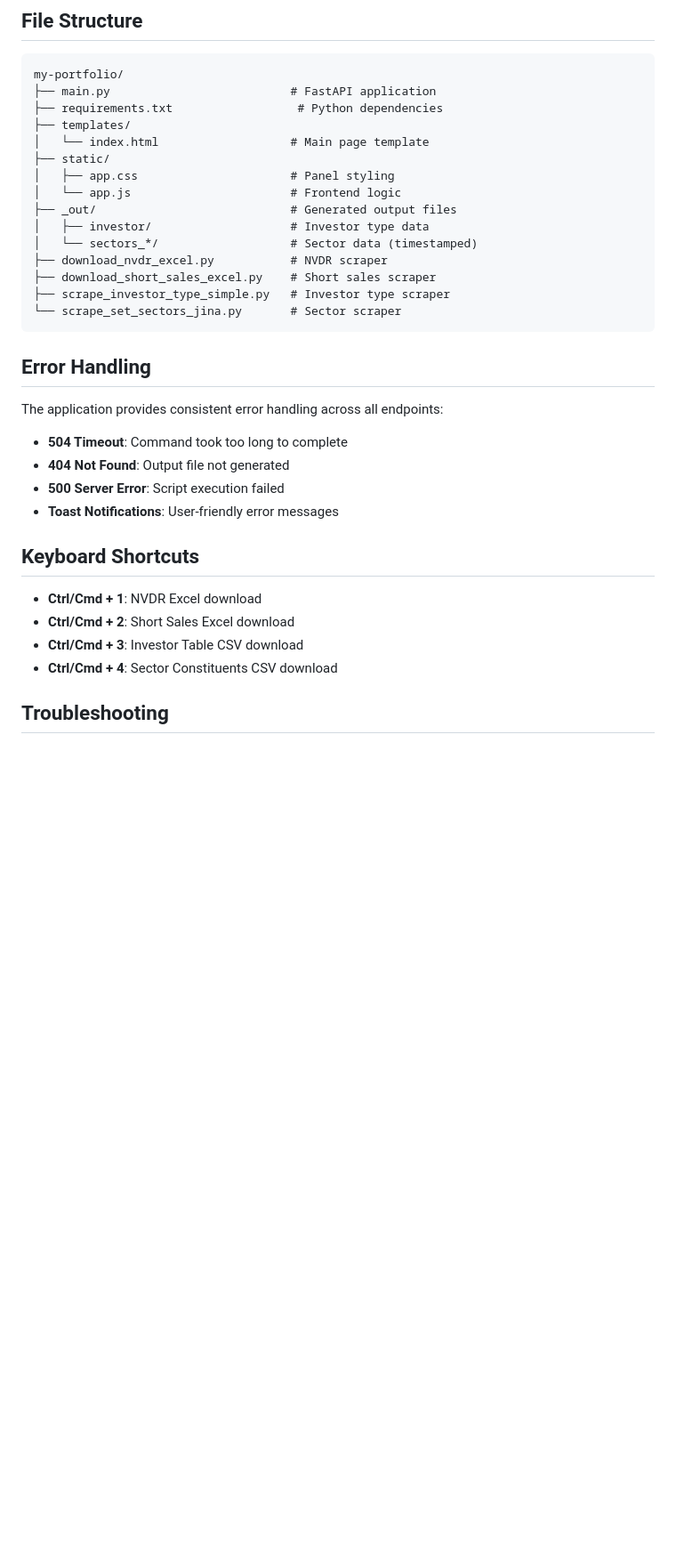
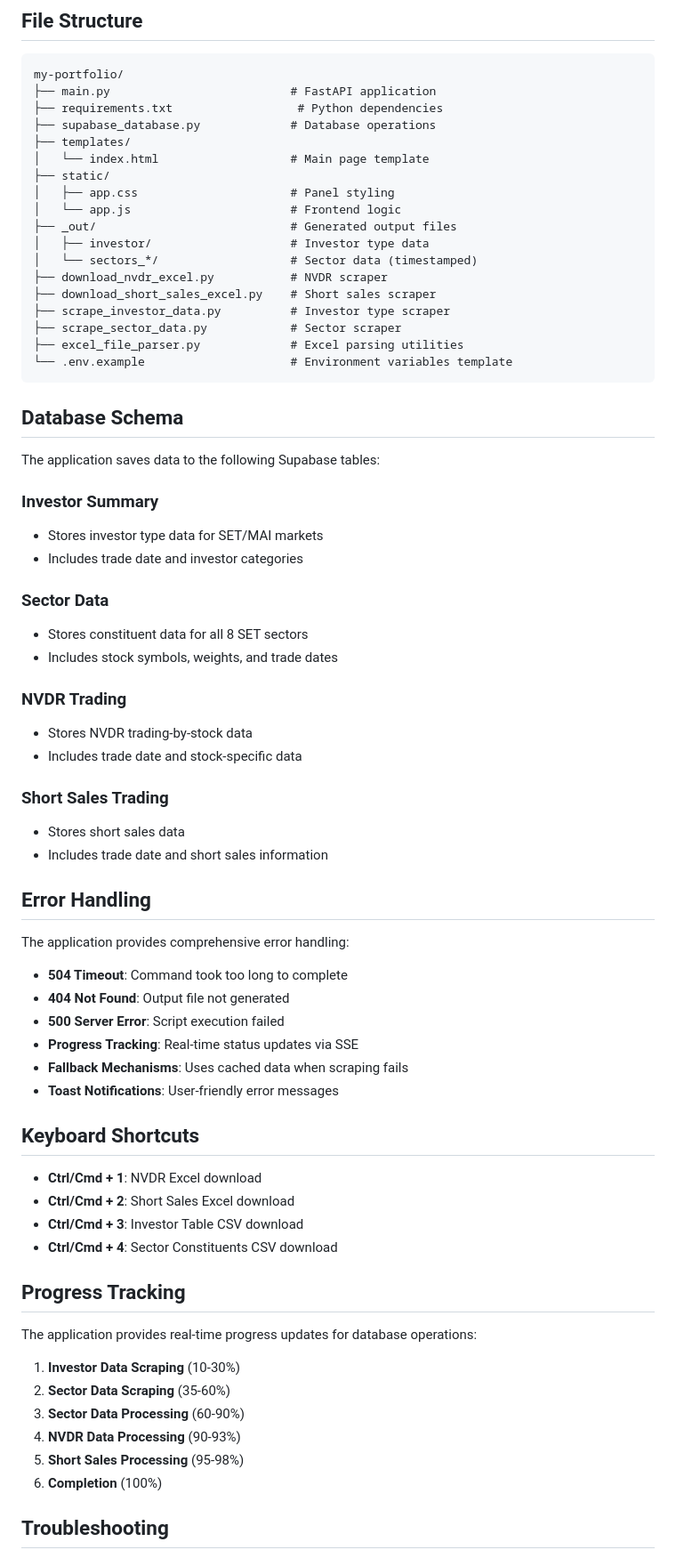
Before and after one commit to ppwcr/my-portfolio, a Markdown page: README.md, the part around the change printed below. Shown: that part at 89% size. Drawn GitHub-style; blank space fills up the shorter version.

````diff
--- a/README.md
+++ b/README.md
@@ -101,6 +138,7 @@ ssh -L 8000:localhost:8000 user@remote-server
 my-portfolio/
 ├── main.py                          # FastAPI application
 ├── requirements.txt                  # Python dependencies
+├── supabase_database.py             # Database operations
 ├── templates/
 │   └── index.html                   # Main page template
 ├── static/
@@ -111,17 +149,41 @@ my-portfolio/
 │   └── sectors_*/                   # Sector data (timestamped)
 ├── download_nvdr_excel.py           # NVDR scraper
 ├── download_short_sales_excel.py    # Short sales scraper
-├── scrape_investor_type_simple.py   # Investor type scraper
-└── scrape_set_sectors_jina.py       # Sector scraper
+├── scrape_investor_data.py          # Investor type scraper
+├── scrape_sector_data.py            # Sector scraper
+├── excel_file_parser.py             # Excel parsing utilities
+└── .env.example                     # Environment variables template
 ```
+
+## Database Schema
+
+The application saves data to the following Supabase tables:
+
+### Investor Summary
+- Stores investor type data for SET/MAI markets
+- Includes trade date and investor categories
+
+### Sector Data
+- Stores constituent data for all 8 SET sectors
+- Includes stock symbols, weights, and trade dates
+
+### NVDR Trading
+- Stores NVDR trading-by-stock data
+- Includes trade date and stock-specific data
+
+### Short Sales Trading
+- Stores short sales data
+- Includes trade date and short sales information
 
 ## Error Handling
 
-The application provides consistent error handling across all endpoints:
+The application provides comprehensive error handling:
 
 - **504 Timeout**: Command took too long to complete
 - **404 Not Found**: Output file not generated
 - **500 Server Error**: Script execution failed
+- **Progress Tracking**: Real-time status updates via SSE
+- **Fallback Mechanisms**: Uses cached data when scraping fails
 - **Toast Notifications**: User-friendly error messages
 
 ## Keyboard Shortcuts
@@ -131,4 +193,15 @@ The application provides consistent error handling across all endpoints:
 - **Ctrl/Cmd + 3**: Investor Table CSV download
 - **Ctrl/Cmd + 4**: Sector Constituents CSV download
 
+## Progress Tracking
+
+The application provides real-time progress updates for database operations:
+
+1. **Investor Data Scraping** (10-30%)
+2. **Sector Data Scraping** (35-60%)
+3. **Sector Data Processing** (60-90%)
+4. **NVDR Data Processing** (90-93%)
+5. **Short Sales Processing** (95-98%)
+6. **Completion** (100%)
+
 ## Troubleshooting
````
Also changed, not shown: other parts of README.md (+63 -10 lines).
